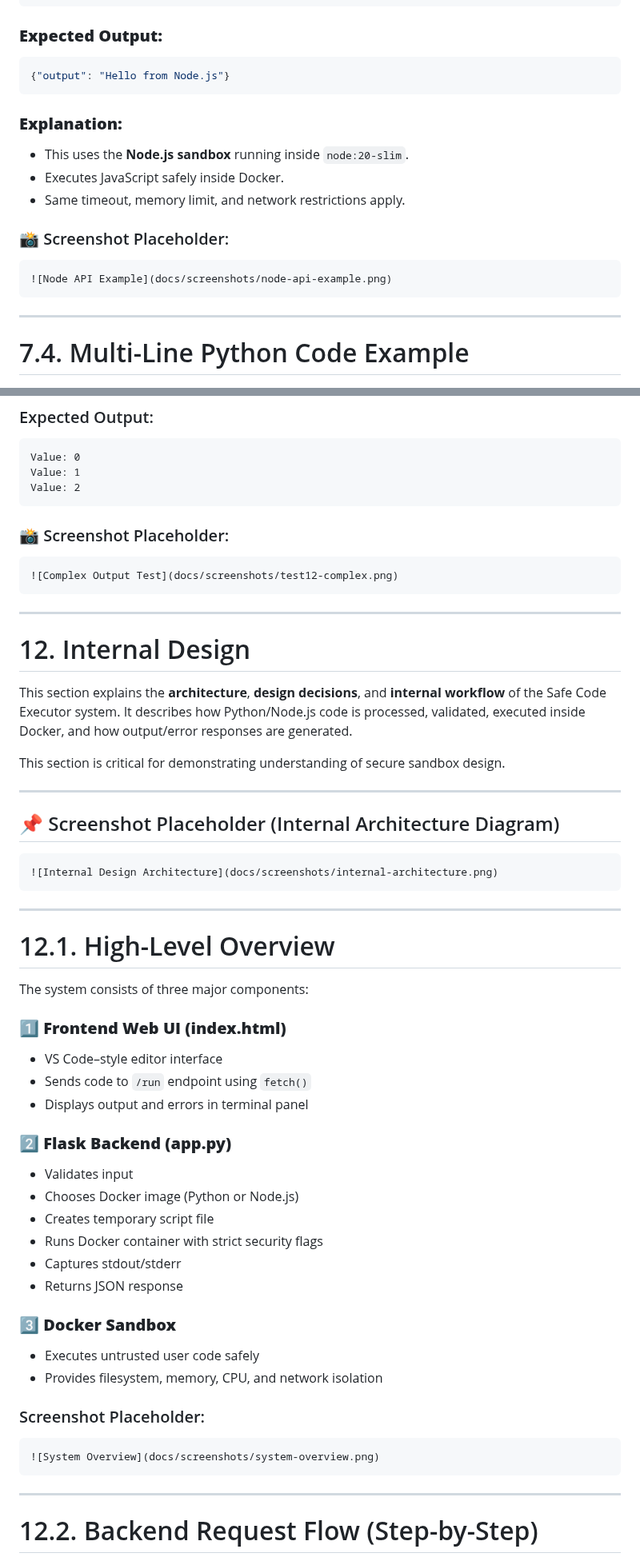
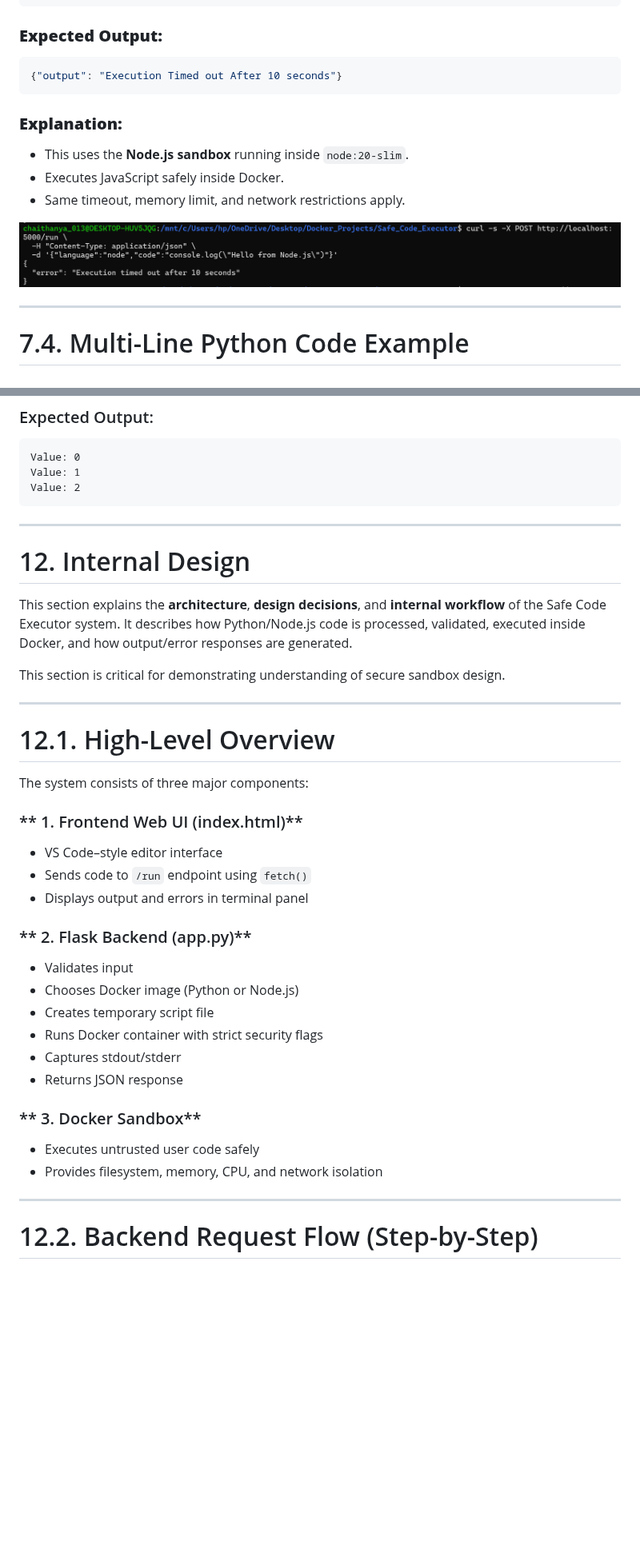
Before and after one commit to Chaithanya013/Safe_Code_Executor, a Markdown page: readme.md, 2 parts joined by grey strips. Shown at 80% size. Rendered like a GitHub page; blank space fills up the shorter version.

````diff
--- a/readme.md
+++ b/readme.md
@@ -726,7 +681,7 @@ curl -s -X POST http://localhost:5000/run \
 ### **Expected Output:**
 
 ```json
-{"output": "Hello from Node.js"}
+{"output": "Execution Timed out After 10 seconds"}
 ```
 
 ### **Explanation:**
@@ -735,11 +690,8 @@ curl -s -X POST http://localhost:5000/run \
 * Executes JavaScript safely inside Docker.
 * Same timeout, memory limit, and network restrictions apply.
 
-### 📸 Screenshot Placeholder:
-
-```markdown
-![Node API Example](docs/screenshots/node-api-example.png)
-```
+![Node API Example](https://github.com/Chaithanya013/Safe_Code_Executor/blob/882e774a37663232e0cf87694c8c0e1619b11c88/screenshots/nodejs%20(bonus).png)
+
 
 ---
 
@@ -2095,13 +1881,6 @@ Value: 0
 Value: 1
 Value: 2
 ```
-
-### 📸 Screenshot Placeholder:
-
-```markdown
-![Complex Output Test](docs/screenshots/test12-complex.png)
-```
-
 ---
 
 # 12. Internal Design
@@ -2110,13 +1889,6 @@ This section explains the **architecture**, **design decisions**, and **internal
 
 This section is critical for demonstrating understanding of secure sandbox design.
 
----
-
-## 📌 Screenshot Placeholder (Internal Architecture Diagram)
-
-```markdown
-![Internal Design Architecture](docs/screenshots/internal-architecture.png)
-```
 
 ---
 
@@ -2124,13 +1896,13 @@ This section is critical for demonstrating understanding of secure sandbox desig
 
 The system consists of three major components:
 
-### **1️⃣ Frontend Web UI (index.html)**
+### ** 1. Frontend Web UI (index.html)**
 
 * VS Code–style editor interface
 * Sends code to `/run` endpoint using `fetch()`
 * Displays output and errors in terminal panel
 
-### **2️⃣ Flask Backend (app.py)**
+### ** 2. Flask Backend (app.py)**
 
 * Validates input
 * Chooses Docker image (Python or Node.js)
@@ -2139,16 +1911,11 @@ The system consists of three major components:
 * Captures stdout/stderr
 * Returns JSON response
 
-### **3️⃣ Docker Sandbox**
+### ** 3. Docker Sandbox**
 
 * Executes untrusted user code safely
 * Provides filesystem, memory, CPU, and network isolation
 
-### Screenshot Placeholder:
-
-```markdown
-![System Overview](docs/screenshots/system-overview.png)
-```
 
 ---
 
````
Also changed, not shown: other parts of readme.md (+73 -529 lines).
